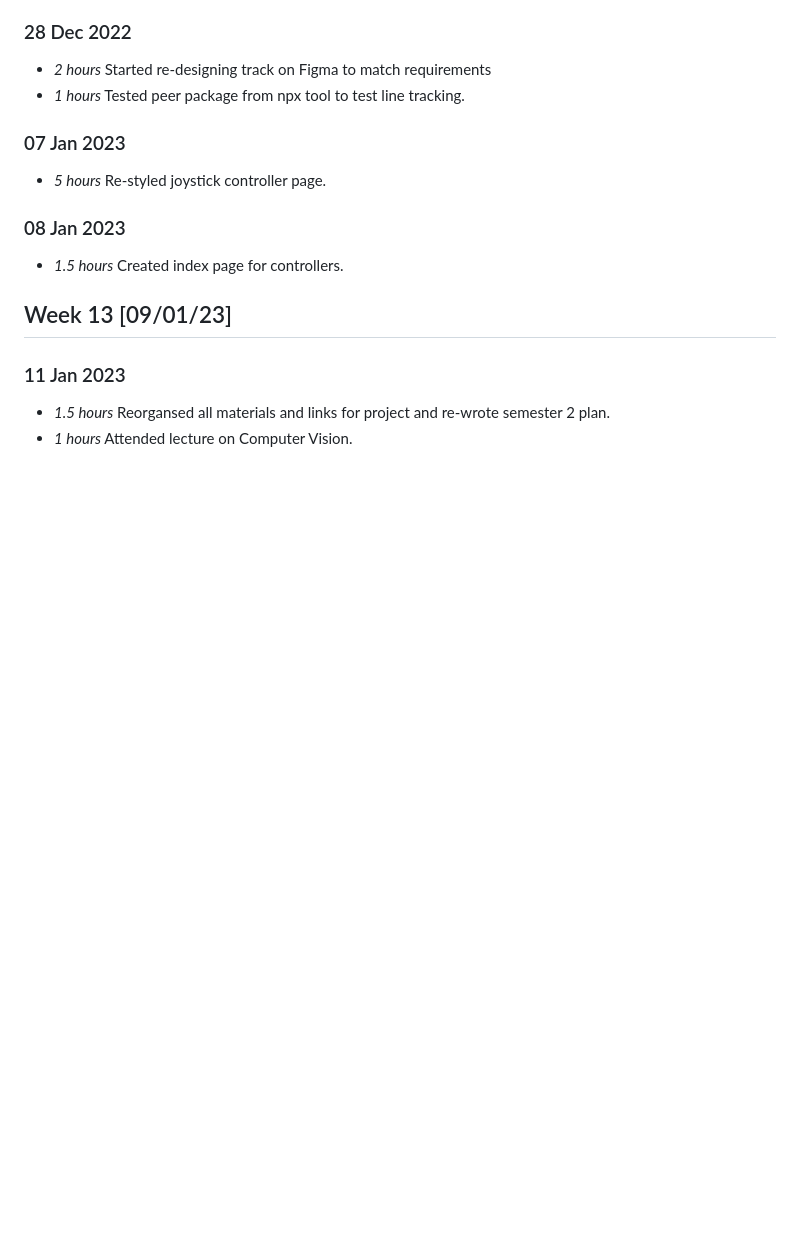
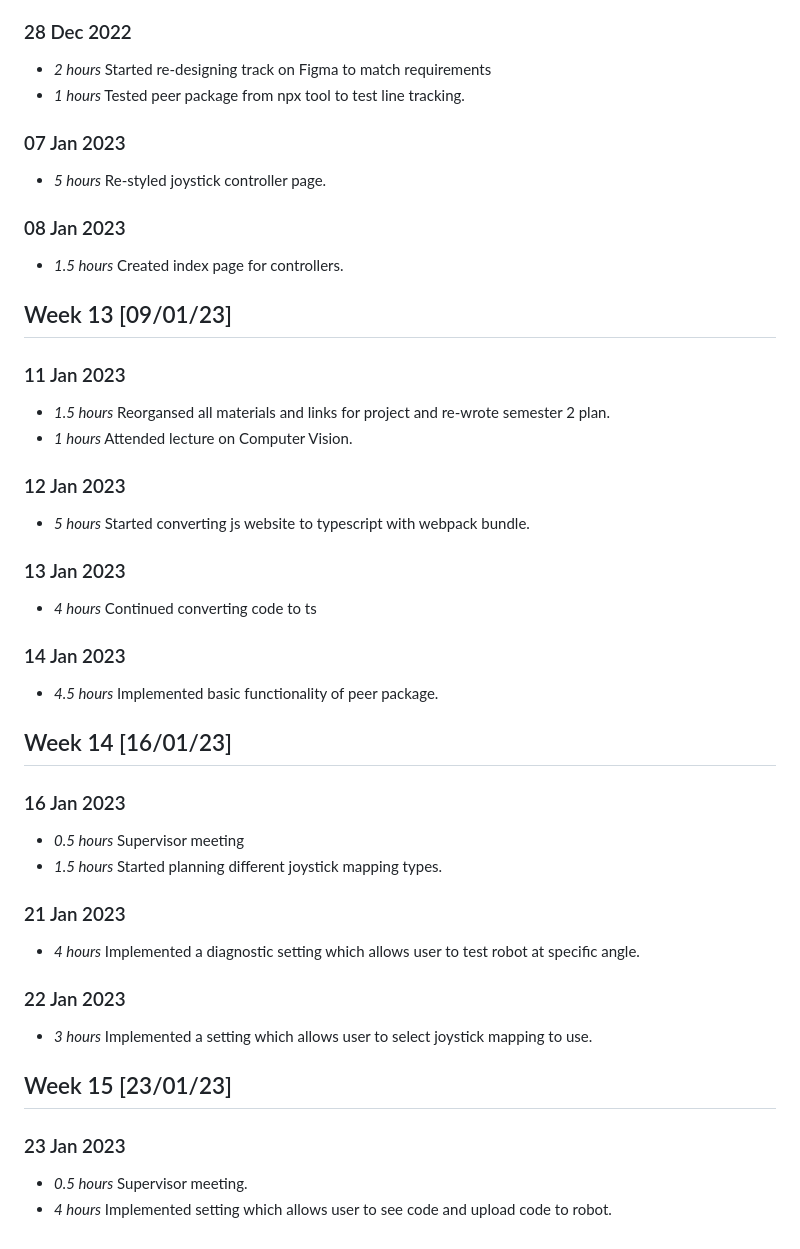
Before and after one commit to LewisTrundle/L4-Individual-Project, a Markdown page: timelog.md, the part around the change. GitHub-like rendering; blank space fills up the shorter version.

Commit message:
Update time log

```diff
--- a/timelog.md
+++ b/timelog.md
@@ -173,3 +173,32 @@
 ### 11 Jan 2023
 * *1.5 hours* Reorgansed all materials and links for project and re-wrote semester 2 plan.
 * *1 hours* Attended lecture on Computer Vision.
+
+### 12 Jan 2023
+* *5 hours* Started converting js website to typescript with webpack bundle.
+
+### 13 Jan 2023
+* *4 hours* Continued converting code to ts
+
+### 14 Jan 2023
+* *4.5 hours* Implemented basic functionality of peer package.
+
+
+## Week 14 [16/01/23]
+
+### 16 Jan 2023
+* *0.5 hours* Supervisor meeting
+* *1.5 hours* Started planning different joystick mapping types.
+
+### 21 Jan 2023
+* *4 hours* Implemented a diagnostic setting which allows user to test robot at specific angle.
+
+### 22 Jan 2023
+* *3 hours* Implemented a setting which allows user to select joystick mapping to use.
+
+
+## Week 15 [23/01/23]
+
+### 23 Jan 2023
+* *0.5 hours* Supervisor meeting.
+* *4 hours* Implemented setting which allows user to see code and upload code to robot.
```
